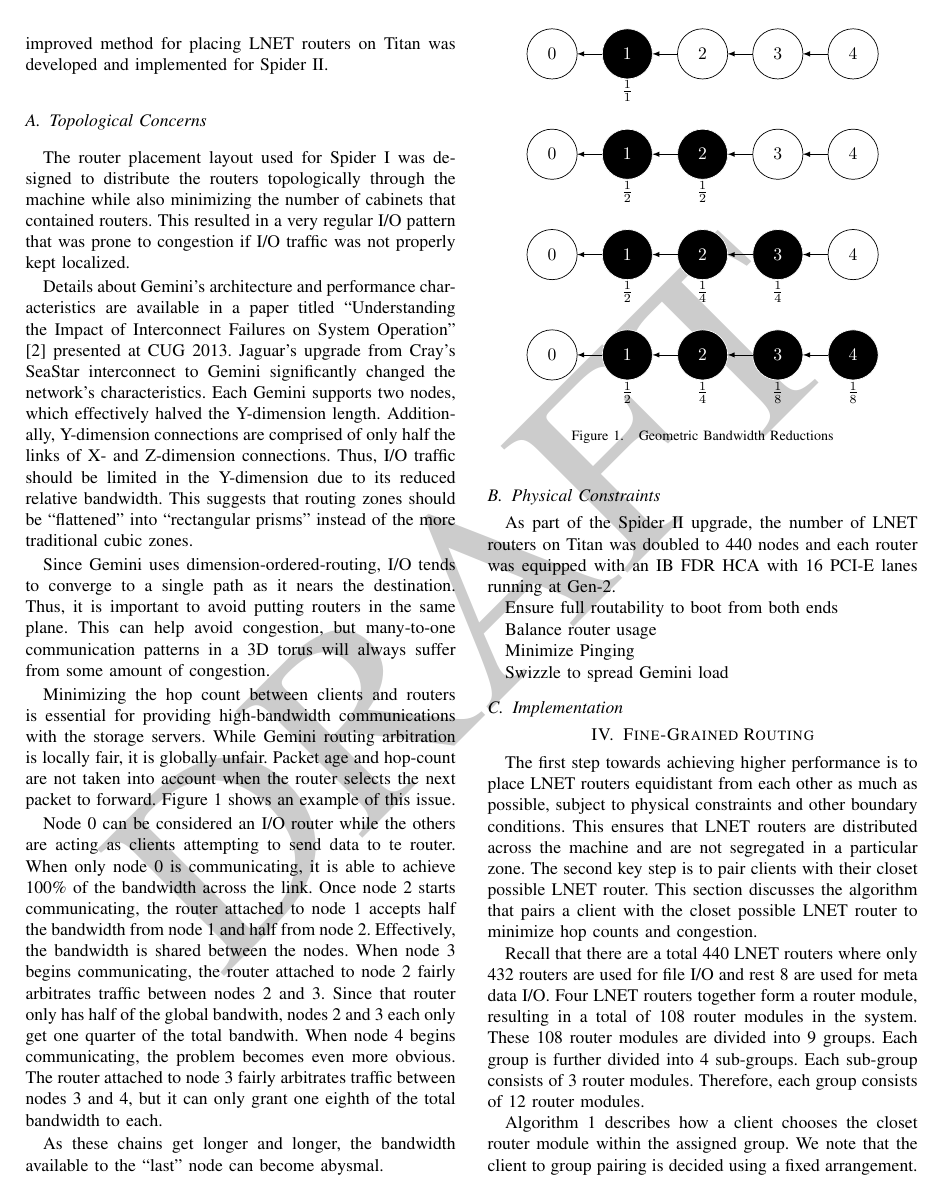
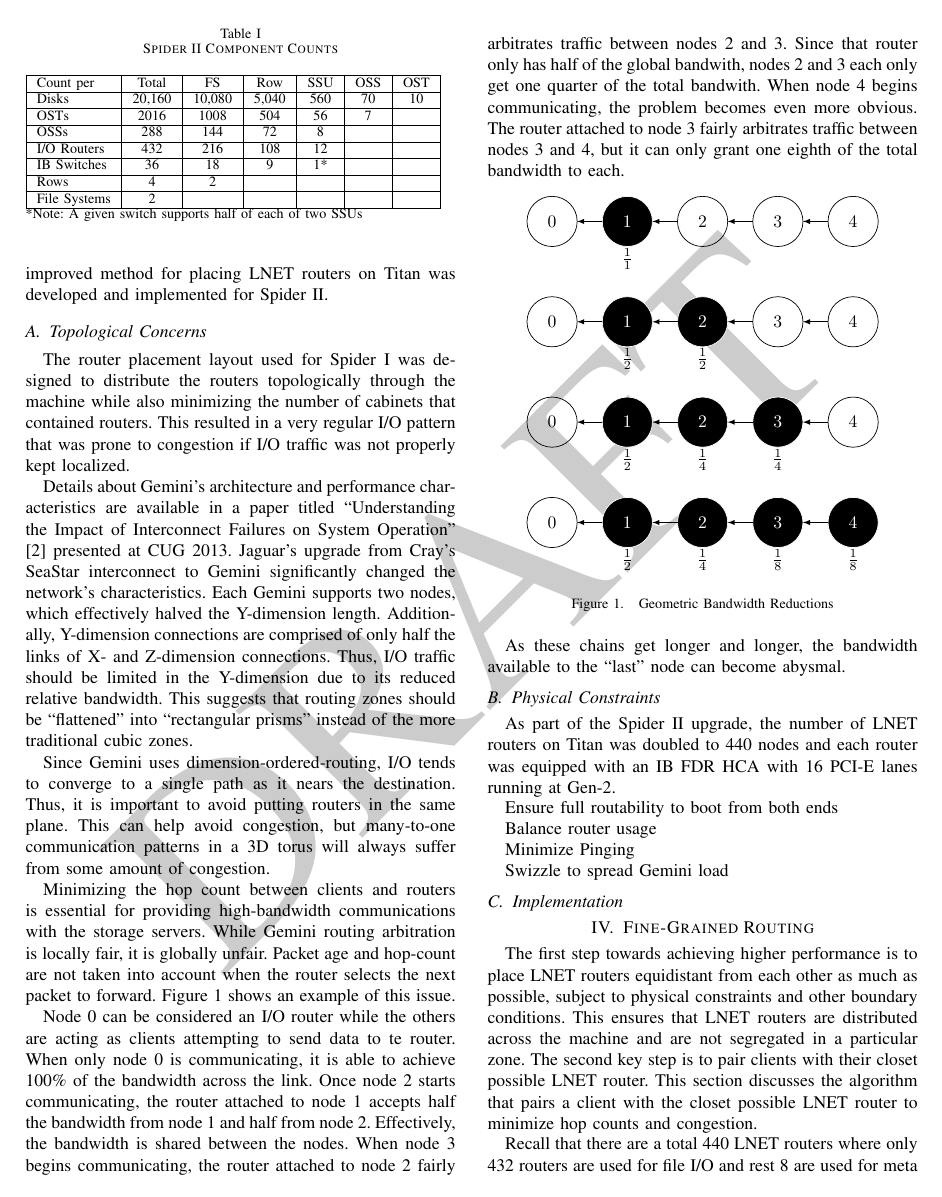
Before and after one commit to ORNL-TechInt/cug14-fgr, a LaTeX paper (cug14-fgr.tex, which reads sections/background.tex): page 2 of 4. Compiled offline with pdfLaTeX.

Commit message:
Adding more counts to background

```diff
--- a/sections/background.tex
+++ b/sections/background.tex
@@ -45 +47,17 @@
 
+\begin{table}
+ \caption{Spider~II Component Counts}
+ \label{table:component-counts}
+ \begin{tabular}{ | l | c | c | c | c | c | c | }
+  \hline
+  Count per	& Total		& FS		& Row	& SSU	& OSS	& OST	\\ \hline
+  Disks		& 20,160	& 10,080	& 5,040	& 560	& 70	& 10	\\ \hline
+  OSTs		& 2016		& 1008		& 504	& 56	& 7	&	\\ \hline
+  OSSs		& 288		& 144		& 72	& 8	&	&	\\ \hline
+  I/O Routers	& 432		& 216		& 108	& 12	&	&	\\ \hline
+  IB Switches	& 36		& 18		& 9	& 1*	&	&	\\ \hline
+  Rows		& 4		& 2		&	&	&	&	\\ \hline
+  File Systems	& 2		&		&	&	&	&	\\ \hline
+ \end{tabular}
+ *Note: A given switch supports half of each of two SSUs
+\end{table}
```
Also changed, not shown: sections/background.tex (11 more changed lines).
